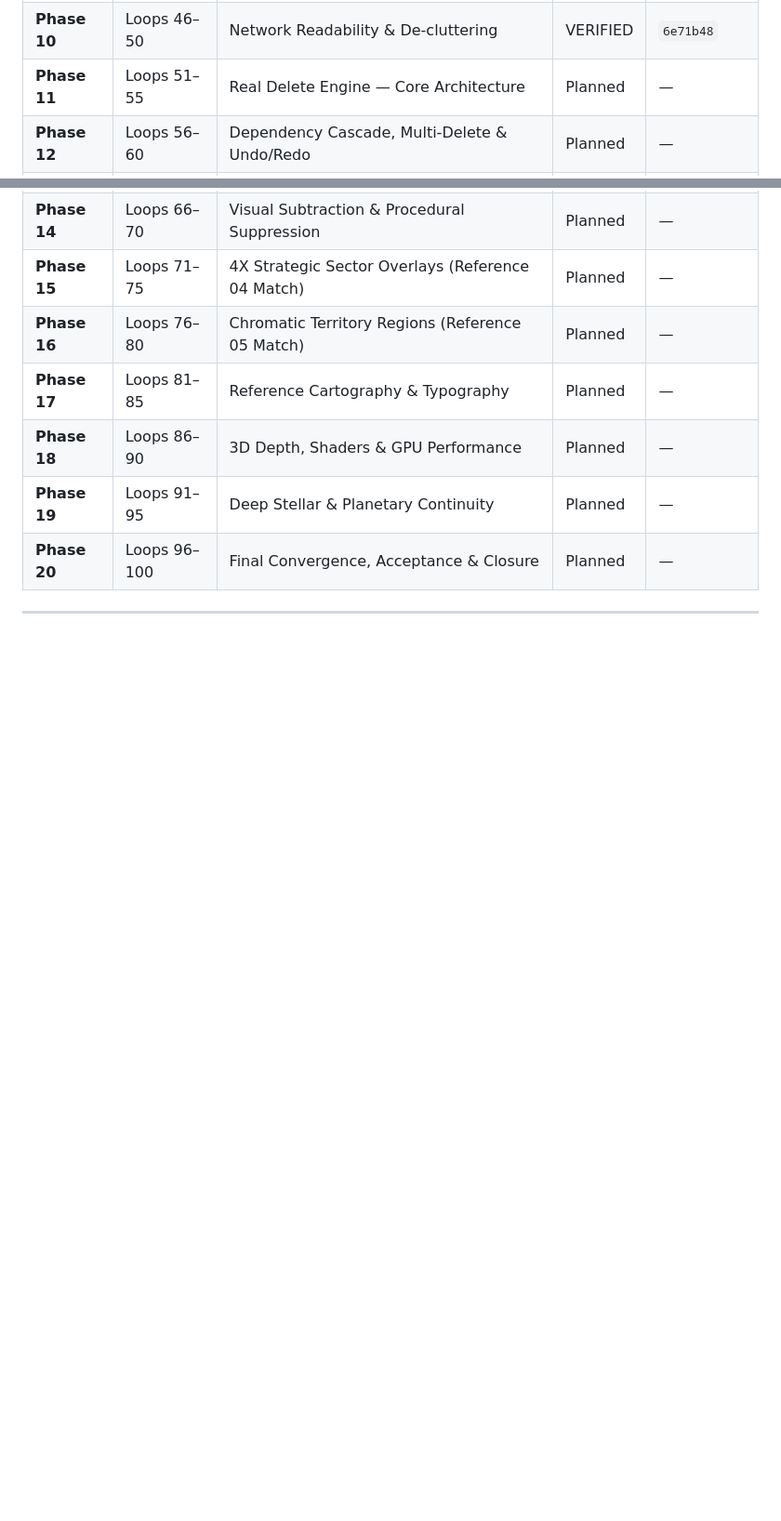
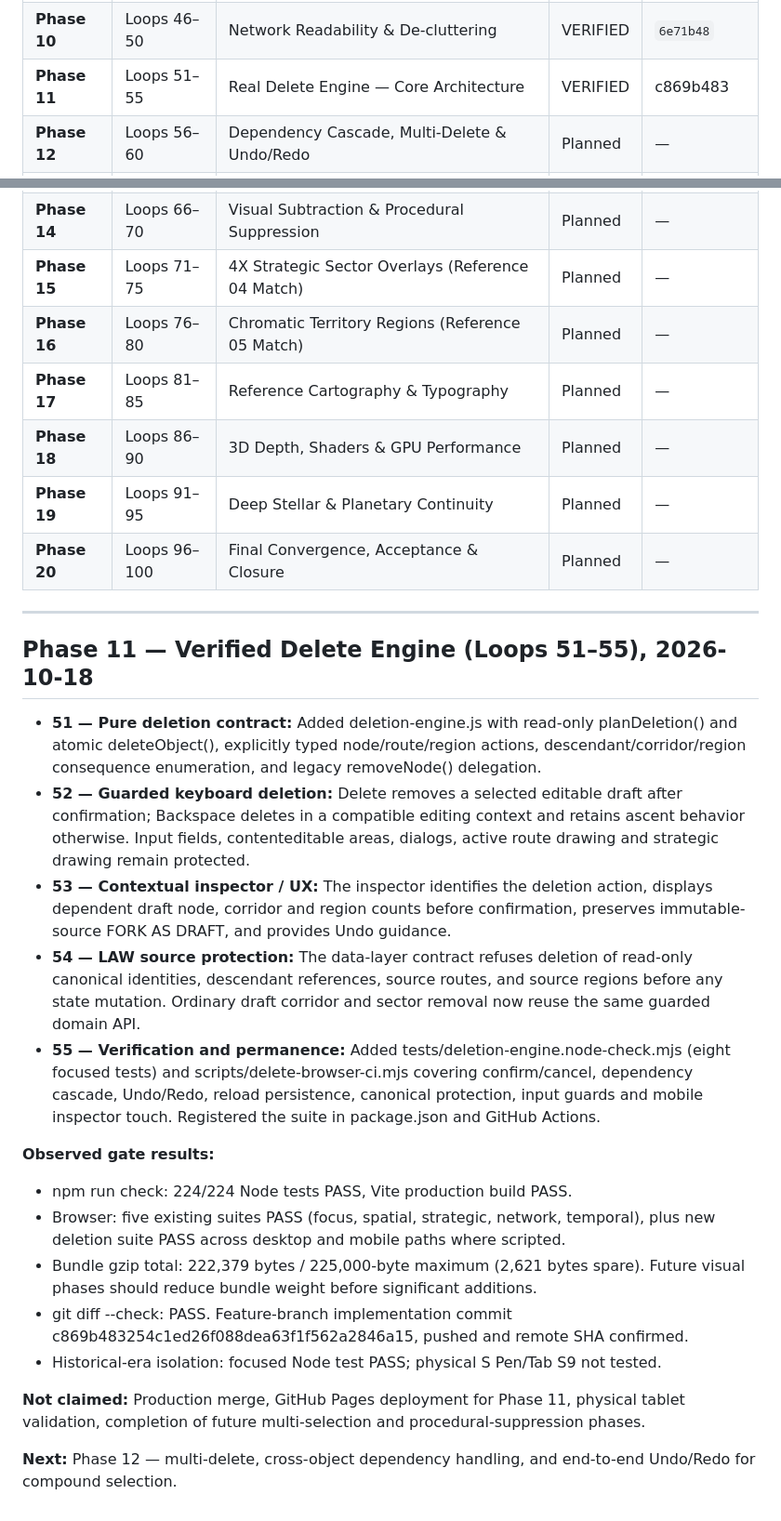
Before and after one commit to westkitty/Starsilk_Map_of_the_All, a Markdown page: docs/antigravity-runs/run-reference-fidelity-20261018.md, 2 parts joined by grey strips. Shown at 93% size. Drawn GitHub-style; blank space fills up the shorter version.

Commit message:
docs(atlas): record verified reference-fidelity phase 11

```diff
--- a/docs/antigravity-runs/run-reference-fidelity-20261018.md
+++ b/docs/antigravity-runs/run-reference-fidelity-20261018.md
@@ -39,7 +39,7 @@
 | **Phase 08** | Loops 36–40 | Starsilk Flow Depth & Environmental Illumination | VERIFIED | `e72fa86` |
 | **Phase 09** | Loops 41–45 | Luminous Azure Network Triangulation | VERIFIED | `6e71b48` |
 | **Phase 10** | Loops 46–50 | Network Readability & De-cluttering | VERIFIED | `6e71b48` |
-| **Phase 11** | Loops 51–55 | Real Delete Engine — Core Architecture | Planned | — |
+| **Phase 11** | Loops 51–55 | Real Delete Engine — Core Architecture | VERIFIED | c869b483 |
 | **Phase 12** | Loops 56–60 | Dependency Cascade, Multi-Delete & Undo/Redo | Planned | — |
 | **Phase 13** | Loops 61–65 | True Delete Persistence & Reload Verification | Planned | — |
 | **Phase 14** | Loops 66–70 | Visual Subtraction & Procedural Suppression | Planned | — |
@@ -51,3 +51,22 @@
 | **Phase 20** | Loops 96–100 | Final Convergence, Acceptance & Closure | Planned | — |
 
 ---
+
+## Phase 11 — Verified Delete Engine (Loops 51–55), 2026-10-18
+
+- **51 — Pure deletion contract:** Added deletion-engine.js with read-only planDeletion() and atomic deleteObject(), explicitly typed node/route/region actions, descendant/corridor/region consequence enumeration, and legacy removeNode() delegation.
+- **52 — Guarded keyboard deletion:** Delete removes a selected editable draft after confirmation; Backspace deletes in a compatible editing context and retains ascent behavior otherwise. Input fields, contenteditable areas, dialogs, active route drawing and strategic drawing remain protected.
+- **53 — Contextual inspector / UX:** The inspector identifies the deletion action, displays dependent draft node, corridor and region counts before confirmation, preserves immutable-source FORK AS DRAFT, and provides Undo guidance.
+- **54 — LAW source protection:** The data-layer contract refuses deletion of read-only canonical identities, descendant references, source routes, and source regions before any state mutation. Ordinary draft corridor and sector removal now reuse the same guarded domain API.
+- **55 — Verification and permanence:** Added tests/deletion-engine.node-check.mjs (eight focused tests) and scripts/delete-browser-ci.mjs covering confirm/cancel, dependency cascade, Undo/Redo, reload persistence, canonical protection, input guards and mobile inspector touch. Registered the suite in package.json and GitHub Actions.
+
+**Observed gate results:**
+- npm run check: 224/224 Node tests PASS, Vite production build PASS.
+- Browser: five existing suites PASS (focus, spatial, strategic, network, temporal), plus new deletion suite PASS across desktop and mobile paths where scripted.
+- Bundle gzip total: 222,379 bytes / 225,000-byte maximum (2,621 bytes spare). Future visual phases should reduce bundle weight before significant additions.
+- git diff --check: PASS. Feature-branch implementation commit c869b483254c1ed26f088dea63f1f562a2846a15, pushed and remote SHA confirmed.
+- Historical-era isolation: focused Node test PASS; physical S Pen/Tab S9 not tested.
+
+**Not claimed:** Production merge, GitHub Pages deployment for Phase 11, physical tablet validation, completion of future multi-selection and procedural-suppression phases.
+
+**Next:** Phase 12 — multi-delete, cross-object dependency handling, and end-to-end Undo/Redo for compound selection.
```
Also changed, not shown: OPERATIONAL_STATE.md (+11 -1 lines).
